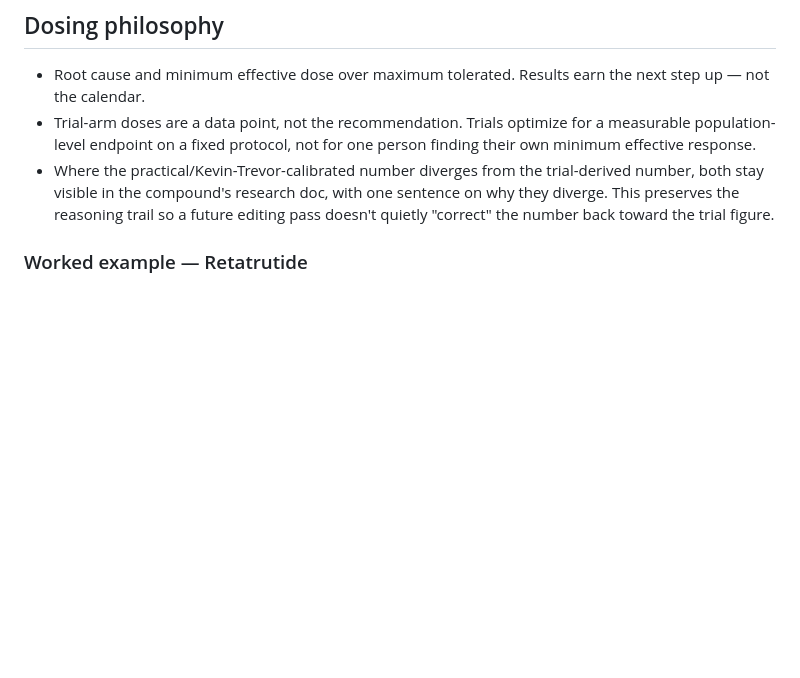
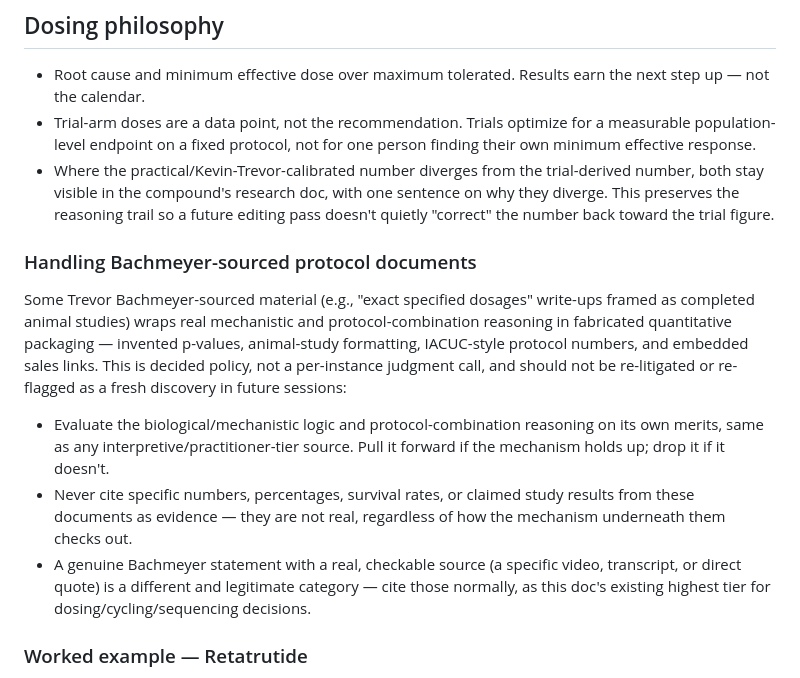
Before and after one commit to kvanarnam-pixel/peptide-reference, a Markdown page: research/HOUSE_STANDARDS.md, the part around the change. Drawn GitHub-style; blank space fills up the shorter version.

Commit message:
Codify Bachmeyer protocol-doc handling in HOUSE_STANDARDS
Keep mechanistic logic; never cite fabricated numbers from the
animal-study-framed write-ups. Real checkable Bachmeyer stays the
highest dosing/sequencing tier.

```diff
--- a/research/HOUSE_STANDARDS.md
+++ b/research/HOUSE_STANDARDS.md
@@ -15,6 +15,14 @@ Companion to PROJECT_RULES.md. That doc governs how cards behave (structure, ver
 - Root cause and minimum effective dose over maximum tolerated. Results earn the next step up — not the calendar.
 - Trial-arm doses are a data point, not the recommendation. Trials optimize for a measurable population-level endpoint on a fixed protocol, not for one person finding their own minimum effective response.
 - Where the practical/Kevin-Trevor-calibrated number diverges from the trial-derived number, both stay visible in the compound's research doc, with one sentence on why they diverge. This preserves the reasoning trail so a future editing pass doesn't quietly "correct" the number back toward the trial figure.
+
+### Handling Bachmeyer-sourced protocol documents
+
+Some Trevor Bachmeyer-sourced material (e.g., "exact specified dosages" write-ups framed as completed animal studies) wraps real mechanistic and protocol-combination reasoning in fabricated quantitative packaging — invented p-values, animal-study formatting, IACUC-style protocol numbers, and embedded sales links. This is decided policy, not a per-instance judgment call, and should not be re-litigated or re-flagged as a fresh discovery in future sessions:
+
+- Evaluate the biological/mechanistic logic and protocol-combination reasoning on its own merits, same as any interpretive/practitioner-tier source. Pull it forward if the mechanism holds up; drop it if it doesn't.
+- Never cite specific numbers, percentages, survival rates, or claimed study results from these documents as evidence — they are not real, regardless of how the mechanism underneath them checks out.
+- A genuine Bachmeyer statement with a real, checkable source (a specific video, transcript, or direct quote) is a different and legitimate category — cite those normally, as this doc's existing highest tier for dosing/cycling/sequencing decisions.
 
 ### Worked example — Retatrutide
 
```
